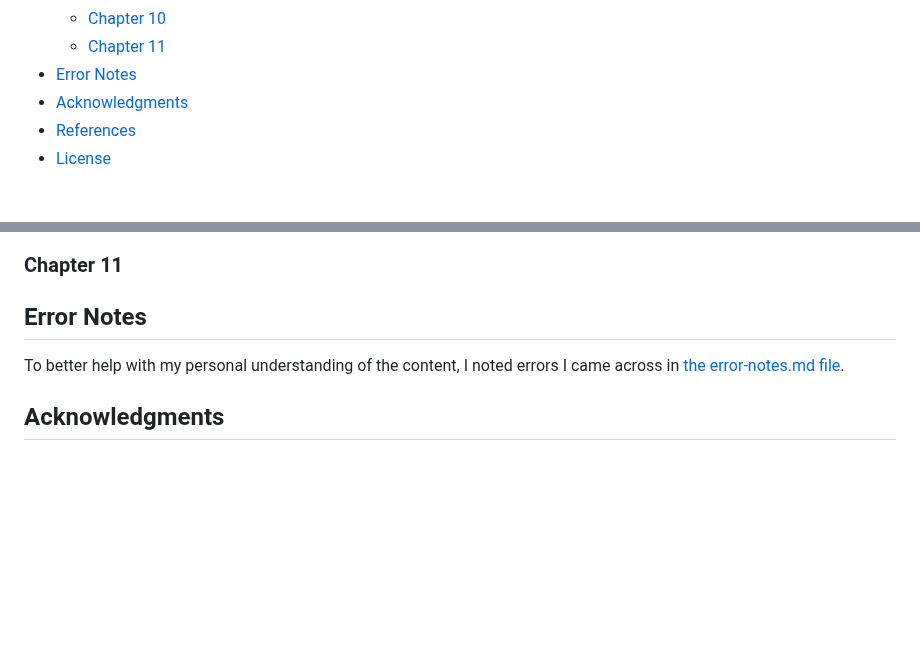
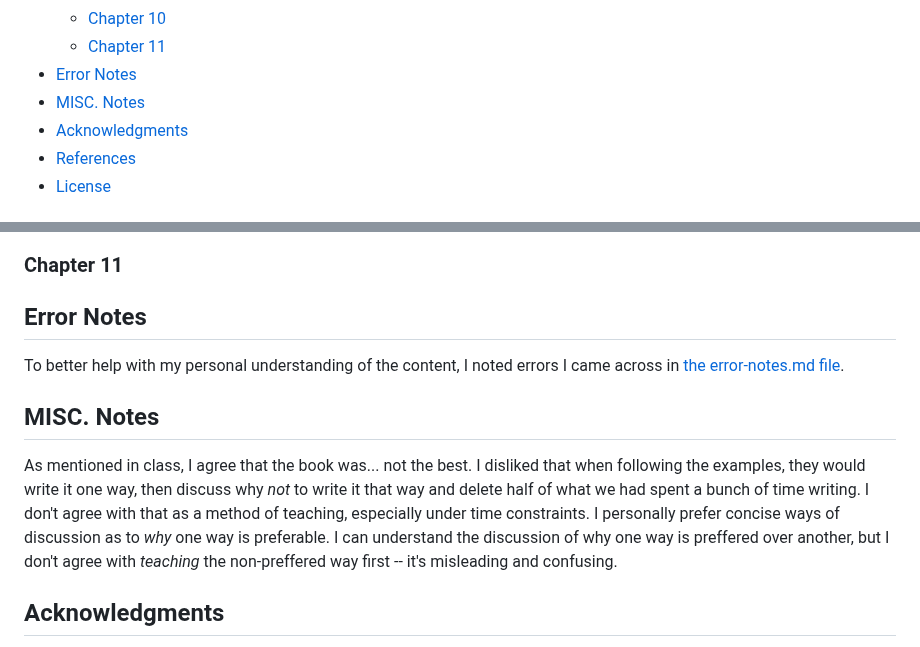
Before and after one commit to CordetG/cgula-rust-web-spr24, a Markdown page: README.md, 2 parts joined by grey strips. Drawn GitHub-style; folded sections open; blank space fills up the shorter version.

Commit message:
update misc notes

```diff
--- a/README.md
+++ b/README.md
@@ -31,6 +31,7 @@ Rust Web Example is a course repo dedicated to Rust Web Development. The focus o
     + [Chapter 10](#chapter-10)
     + [Chapter 11](#chapter-11)
 + [Error Notes](#error-notes)
++ [MISC. Notes](#misc-notes)
 + [Acknowledgments](#acknowledgments)
 + [References](#references)
 + [License](#license)
@@ -259,6 +260,10 @@ Running `cargo check` ran successfully so I can infer that the updates were comp
 
 To better help with my personal understanding of the content, I noted errors I came across in [the error-notes.md file](./error-notes.md).
 
+## MISC. Notes
+
+As mentioned in class, I agree that the book was... not the best. I disliked that when following the examples, they would write it one way, then discuss why *not* to write it that way and delete half of what we had spent a bunch of time writing. I don't agree with that as a method of teaching, especially under time constraints. I personally prefer concise ways of discussion as to *why* one way is preferable. I can understand the discussion of why one way is preffered over another, but I don't agree with *teaching* the non-preffered way first -- it's misleading and confusing.
+
 ## Acknowledgments
 
 Thanks to Bart Massey for teaching the course material and for the examples provided in the jokes repository that was a helpful resource to implementing the web server, database, etc.
```
